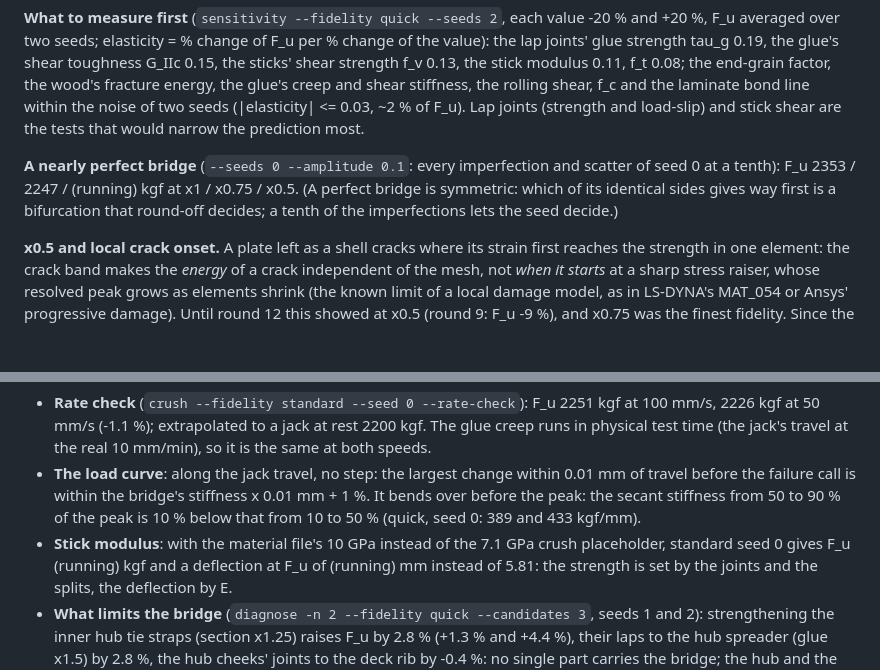
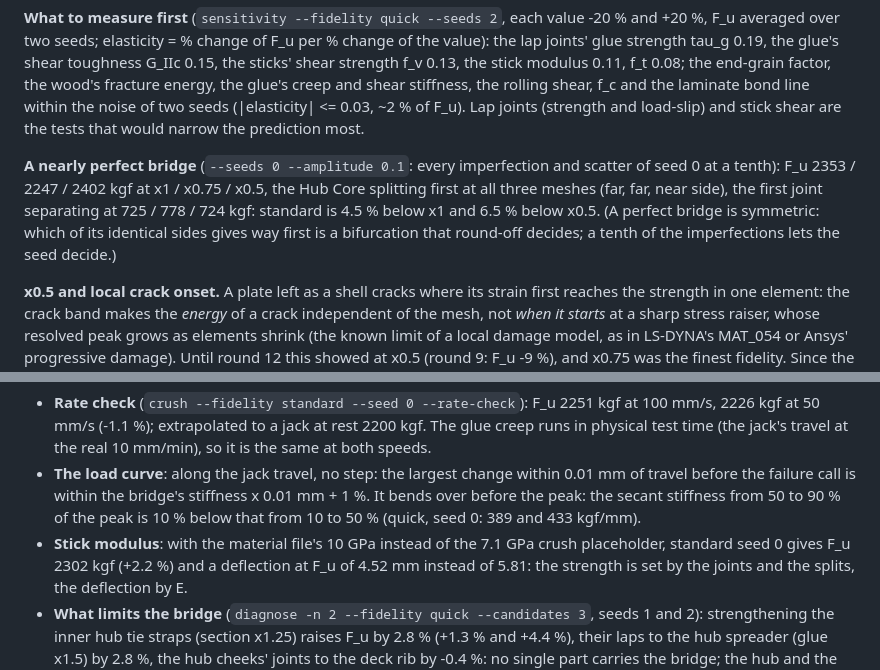
Before and after one commit to Engusseus/troitsky-analysis, a Markdown page: validation/README.md, 2 parts joined by grey strips. Drawn GitHub-style; blank space fills up the shorter version.

Commit message:
Round-14 studies complete: nearly perfect bridge at three meshes, stick modulus
Co-Authored-By: Claude Opus 5.5 <noreply@anthropic.com>
Claude-Session: https://claude.ai/code/session_011bJ7GZCaSbkwjkmM7oBpHH

```diff
--- a/validation/README.md
+++ b/validation/README.md
@@ -165,9 +165,11 @@ shear, f_c and the laminate bond line within the noise of two seeds (|elasticity
 would narrow the prediction most.
 
 **A nearly perfect bridge** (`--seeds 0 --amplitude 0.1`: every imperfection and scatter
-of seed 0 at a tenth): F_u 2353 / 2247 / (running) kgf at x1 / x0.75 / x0.5. (A
-perfect bridge is symmetric: which of its identical sides gives way first is a
-bifurcation that round-off decides; a tenth of the imperfections lets the seed decide.)
+of seed 0 at a tenth): F_u 2353 / 2247 / 2402 kgf at x1 / x0.75 / x0.5, the Hub Core
+splitting first at all three meshes (far, far, near side), the first joint separating at
+725 / 778 / 724 kgf: standard is 4.5 % below x1 and 6.5 % below x0.5. (A perfect bridge
+is symmetric: which of its identical sides gives way first is a bifurcation that
+round-off decides; a tenth of the imperfections lets the seed decide.)
 
 **x0.5 and local crack onset.** A plate left as a shell cracks where its strain first
 reaches the strength in one element: the crack band makes the *energy* of a crack
@@ -212,7 +214,7 @@ the in-plane locking where it mattered without resolving those stress concentrat
   It bends over before the peak: the secant stiffness from 50 to 90 % of the peak is
   10 % below that from 10 to 50 % (quick, seed 0: 389 and 433 kgf/mm).
 * **Stick modulus**: with the material file's 10 GPa instead of the 7.1 GPa crush
-  placeholder, standard seed 0 gives F_u (running) kgf and a deflection at F_u of (running)
+  placeholder, standard seed 0 gives F_u 2302 kgf (+2.2 %) and a deflection at F_u of 4.52
   mm instead of 5.81: the strength is set by the joints and the splits, the deflection by E.
 * **What limits the bridge** (`diagnose -n 2 --fidelity quick --candidates 3`, seeds 1
   and 2): strengthening the inner hub tie straps (section x1.25) raises F_u by 2.8 %
```
